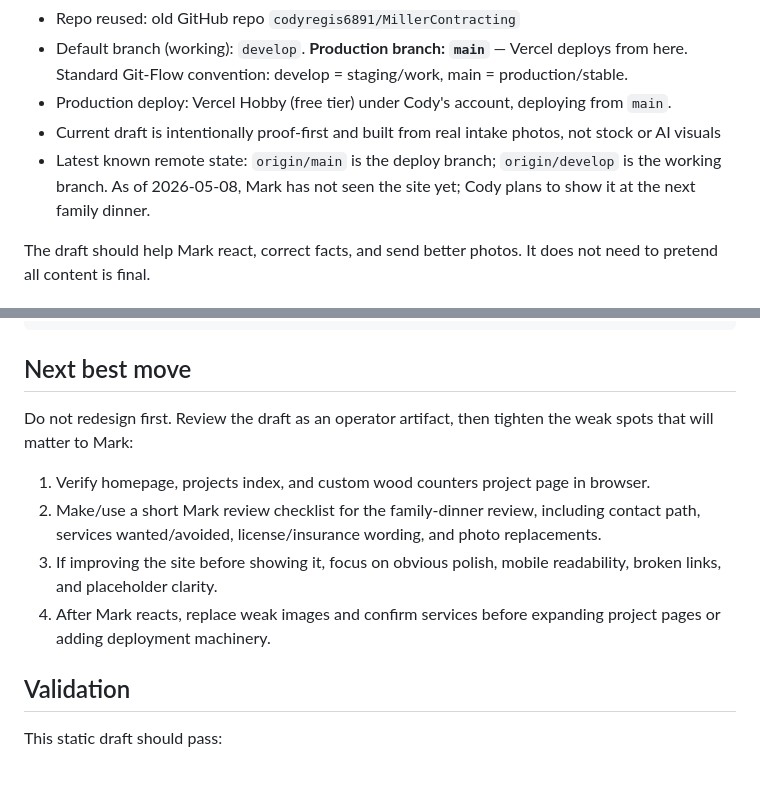
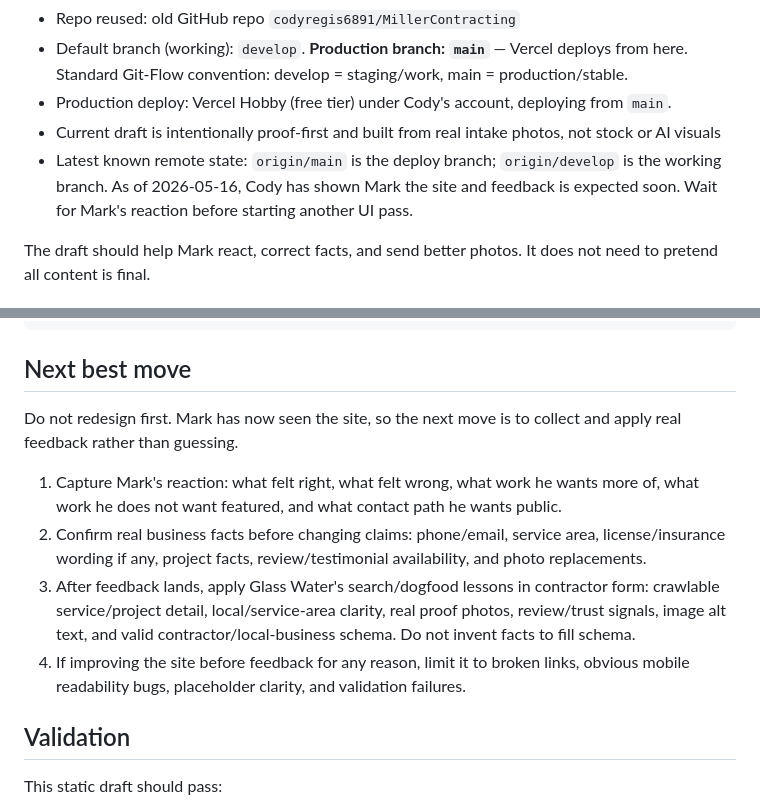
Before and after one commit to codyregis6891/MillerContracting, a Markdown page: AGENTS.md, 2 parts joined by grey strips. Rendered like a GitHub page; blank space fills up the shorter version.

```diff
--- a/AGENTS.md
+++ b/AGENTS.md
@@ -21,7 +21,7 @@ Do not treat this as an unrelated hobby repo. Treat it as a Glass Water Digital
 - Default branch (working): `develop`. **Production branch: `main`** — Vercel deploys from here. Standard Git-Flow convention: develop = staging/work, main = production/stable.
 - Production deploy: Vercel Hobby (free tier) under Cody's account, deploying from `main`.
 - Current draft is intentionally proof-first and built from real intake photos, not stock or AI visuals
-- Latest known remote state: `origin/main` is the deploy branch; `origin/develop` is the working branch. As of 2026-05-08, Mark has not seen the site yet; Cody plans to show it at the next family dinner.
+- Latest known remote state: `origin/main` is the deploy branch; `origin/develop` is the working branch. As of 2026-05-16, Cody has shown Mark the site and feedback is expected soon. Wait for Mark's reaction before starting another UI pass.
 
 The draft should help Mark react, correct facts, and send better photos. It does not need to pretend all content is final.
 
@@ -107,12 +107,12 @@ http://127.0.0.1:4173/
 
 ## Next best move
 
-Do not redesign first. Review the draft as an operator artifact, then tighten the weak spots that will matter to Mark:
+Do not redesign first. Mark has now seen the site, so the next move is to collect and apply real feedback rather than guessing.
 
-1. Verify homepage, projects index, and custom wood counters project page in browser.
-2. Make/use a short Mark review checklist for the family-dinner review, including contact path, services wanted/avoided, license/insurance wording, and photo replacements.
-3. If improving the site before showing it, focus on obvious polish, mobile readability, broken links, and placeholder clarity.
-4. After Mark reacts, replace weak images and confirm services before expanding project pages or adding deployment machinery.
+1. Capture Mark's reaction: what felt right, what felt wrong, what work he wants more of, what work he does not want featured, and what contact path he wants public.
+2. Confirm real business facts before changing claims: phone/email, service area, license/insurance wording if any, project facts, review/testimonial availability, and photo replacements.
+3. After feedback lands, apply Glass Water's search/dogfood lessons in contractor form: crawlable service/project detail, local/service-area clarity, real proof photos, review/trust signals, image alt text, and valid contractor/local-business schema. Do not invent facts to fill schema.
+4. If improving the site before feedback for any reason, limit it to broken links, obvious mobile readability bugs, placeholder clarity, and validation failures.
 
 ## Validation
 
```
Also changed, not shown: HANDOFF_FOR_NEXT_SESSION.md (+10 -8 lines).
